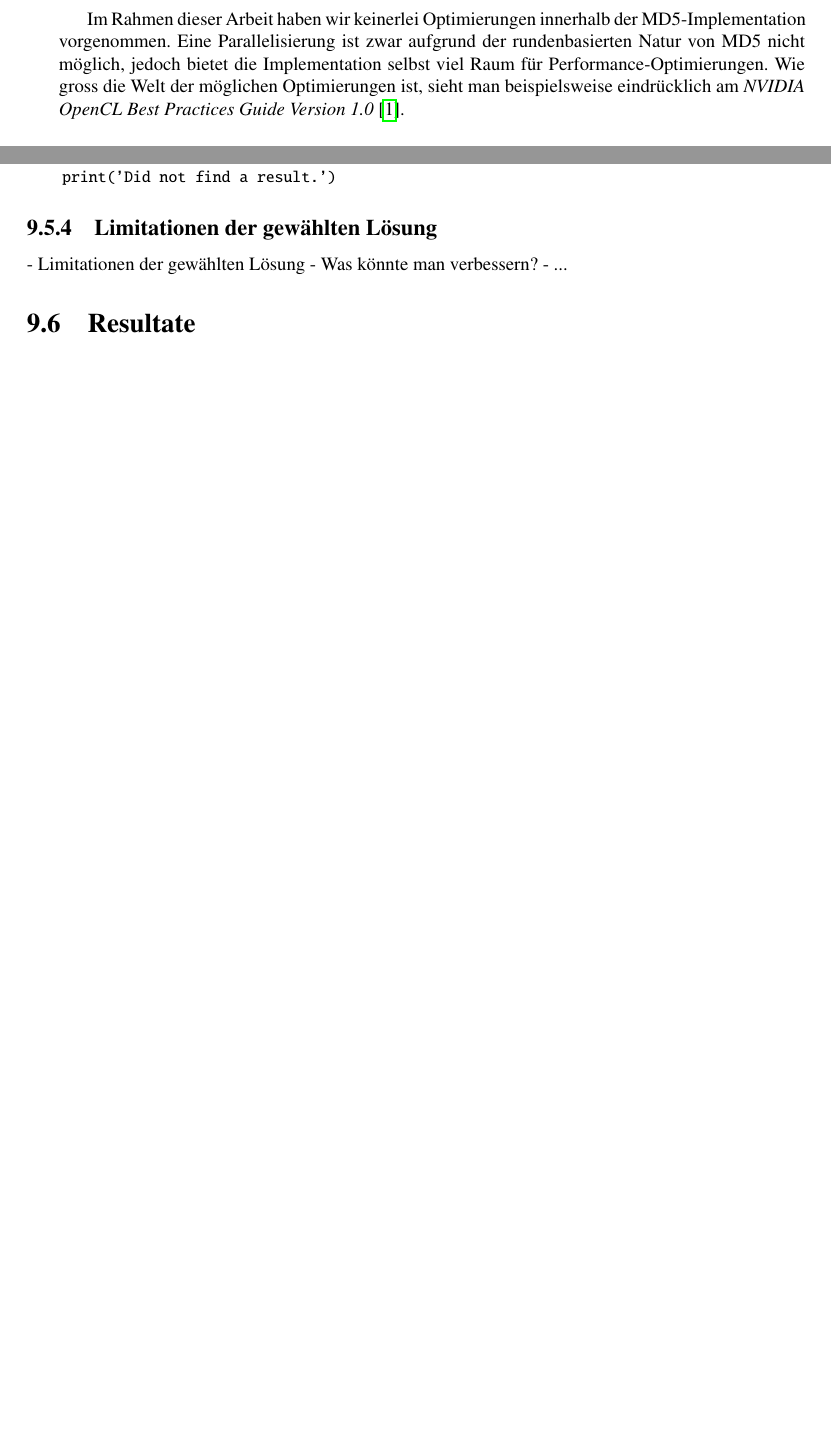
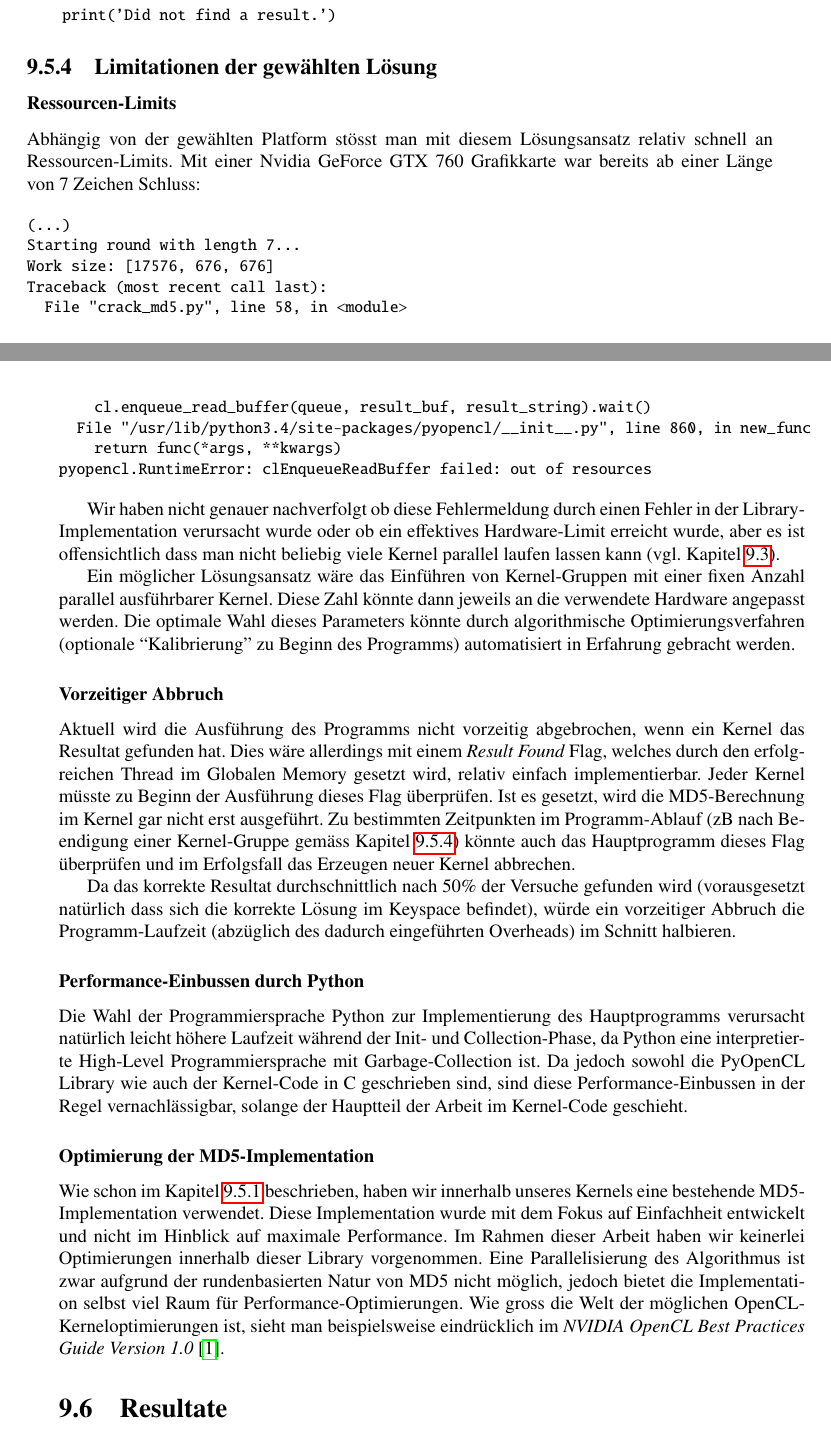
Before and after one commit to dbrgn/SeminarHPC, a LaTeX book (skript/skript.tex, which reads skript/crypto/crypto.tex): two parts of pages 145 and 146 of 164 before the commit and two parts of pages 146 and 147 of 164 after it, joined at a grey line, cut so that both start at the same text, the shorter picture padded with empty space. Compiled offline with pdfLaTeX.

Commit message:
Crypto: Limitationen

```diff
--- a/skript/crypto/crypto.tex
+++ b/skript/crypto/crypto.tex
@@ -612,13 +614,6 @@ MD5_Update(&context, (const void *)string, len);
 MD5_Final(digest, &context);
 \end{verbatim}
 \end{small}
-
-Im Rahmen dieser Arbeit haben wir keinerlei Optimierungen innerhalb der
-MD5-Implementation vorgenommen. Eine Parallelisierung ist zwar aufgrund der
-rundenbasierten Natur von MD5 nicht m"oglich, jedoch bietet die Implementation
-selbst viel Raum f"ur Performance-Optimierungen. Wie gross die Welt der
-m"oglichen Optimierungen ist, sieht man beispielsweise eindr"ucklich am
-\citetitle{crypto:nvidia_bestpractices} \cite{crypto:nvidia_bestpractices}.
 
 \subsection{Verifikation des Resultates}
 \label{crypto:verifikation}
@@ -740,9 +735,79 @@ else:
 
 \subsection{Limitationen der gew"ahlten L"osung}
 
-- Limitationen der gew"ahlten L"osung
-- Was k"onnte man verbessern?
-- ...
+\subsubsection{Ressourcen-Limits}
+\label{crypto:resourcenlimits}
+
+Abh"angig von der gew"ahlten Platform st"osst man mit diesem L"osungsansatz
+relativ schnell an Ressourcen-Limits. Mit einer Nvidia GeForce GTX 760
+Grafikkarte war bereits ab einer L"ange von 7 Zeichen Schluss:
+
+\begin{small}
+\begin{verbatim}
+(...)
+Starting round with length 7...
+Work size: [17576, 676, 676]
+Traceback (most recent call last):
+  File "crack_md5.py", line 58, in <module>
+    cl.enqueue_read_buffer(queue, result_buf, result_string).wait()
+  File "/usr/lib/python3.4/site-packages/pyopencl/__init__.py", line 860, in new_func
+    return func(*args, **kwargs)
+pyopencl.RuntimeError: clEnqueueReadBuffer failed: out of resources
+\end{verbatim}
+\end{small}
+
+Wir haben nicht genauer nachverfolgt ob diese Fehlermeldung durch einen Fehler
+in der Library-Implementation verursacht wurde oder ob ein effektives
+Hardware-Limit erreicht wurde, aber es ist offensichtlich dass man nicht
+beliebig viele Kernel parallel laufen lassen kann (vgl. Kapitel
+\ref{crypto:grosse_probleme}).
+
+Ein m"oglicher L"osungsansatz w"are das Einf"uhren von Kernel-Gruppen mit einer
+fixen Anzahl parallel ausf"uhrbarer Kernel. Diese Zahl k"onnte dann jeweils an
+die verwendete Hardware angepasst werden. Die optimale Wahl dieses Parameters
+k"onnte durch algorithmische Optimierungsverfahren (optionale ``Kalibrierung''
+zu Beginn des Programms) automatisiert in Erfahrung gebracht werden.
+
+\subsubsection{Vorzeitiger Abbruch}
+
+Aktuell wird die Ausf"uhrung des Programms nicht vorzeitig abgebrochen, wenn ein
+Kernel das Resultat gefunden hat. Dies w"are allerdings mit einem \textit{Result
+Found} Flag, welches durch den erfolgreichen Thread im Globalen Memory gesetzt
+wird, relativ einfach implementierbar. Jeder Kernel m"usste zu Beginn der
+Ausf"uhrung dieses Flag "uberpr"ufen. Ist es gesetzt, wird die MD5-Berechnung im
+Kernel gar nicht erst ausgef"uhrt. Zu bestimmten Zeitpunkten im Programm-Ablauf
+(zB nach Beendigung einer Kernel-Gruppe gem"ass Kapitel
+\ref{crypto:resourcenlimits}) k"onnte auch das Hauptprogramm dieses Flag
+"uberpr"ufen und im Erfolgsfall das Erzeugen neuer Kernel abbrechen.
+
+Da das korrekte Resultat durchschnittlich nach 50\% der Versuche gefunden wird
+(vorausgesetzt nat"urlich dass sich die korrekte L"osung im Keyspace befindet),
+w"urde ein vorzeitiger Abbruch die Programm-Laufzeit (abz"uglich des dadurch
+eingef"uhrten Overheads) im Schnitt halbieren.
+
+\subsubsection{Performance-Einbussen durch Python}
+
+Die Wahl der Programmiersprache Python zur Implementierung des Hauptprogramms
+verursacht nat"urlich leicht h"ohere Laufzeit w"ahrend der Init- und
+Collection-Phase, da Python eine interpretierte High-Level Programmiersprache
+mit Garbage-Collection ist. Da jedoch sowohl die PyOpenCL Library wie auch der
+Kernel-Code in C geschrieben sind, sind diese Performance-Einbussen in der Regel
+vernachl"assigbar, solange der Hauptteil der Arbeit im Kernel-Code geschieht.
+
+\subsubsection{Optimierung der MD5-Implementation}
+
+Wie schon im Kapitel \ref{crypto:md5lib} beschrieben, haben wir innerhalb
+unseres Kernels eine bestehende MD5-Implementation verwendet. Diese
+Implementation wurde mit dem Fokus auf Einfachheit entwickelt und nicht im
+Hinblick auf maximale Performance. Im Rahmen dieser Arbeit haben wir keinerlei
+Optimierungen innerhalb dieser Library vorgenommen. Eine Parallelisierung des
+Algorithmus ist zwar aufgrund der rundenbasierten Natur von MD5 nicht m"oglich,
+jedoch bietet die Implementation selbst viel Raum f"ur
+Performance-Optimierungen. Wie gross die Welt der m"oglichen
+OpenCL-Kerneloptimierungen ist, sieht man beispielsweise eindr"ucklich im
+\citetitle{crypto:nvidia_bestpractices} \cite{crypto:nvidia_bestpractices}.
+
+
 
 \section{Resultate}
 
```
Also changed, not shown: skript/crypto/crypto.tex (2 more changed lines).
